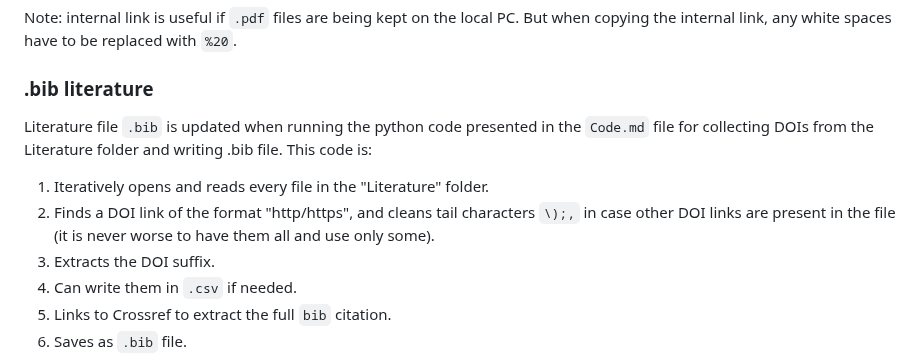
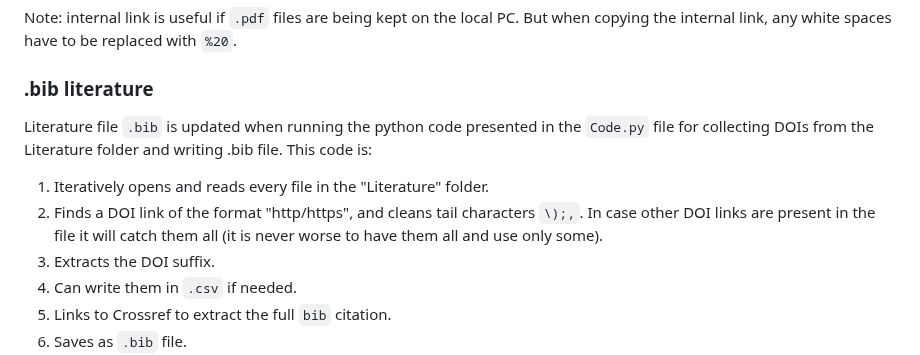
Before and after one commit to m-hrachov/LaTeX-Obsidian-setup-for-thesis, a Markdown page: README.md, the part around the change. Rendered like a GitHub page.

```diff
--- a/README.md
+++ b/README.md
@@ -65,12 +65,12 @@ Note: internal link is useful if `.pdf` files are being kept on the local PC. Bu
 have to be replaced with `%20`.
 
 ### .bib literature
-Literature file `.bib` is updated when running the python code presented in the `Code.md` file for collecting DOIs from the Literature
+Literature file `.bib` is updated when running the python code presented in the `Code.py` file for collecting DOIs from the Literature
 folder and writing .bib file.
 This code is:
 1. Iteratively opens and reads every file in the "Literature" folder.
-2. Finds a DOI link of the format "http/https", and cleans tail characters `\);,` in case other DOI links are present in the file
-(it is never worse to have them all and use only some).
+2. Finds a DOI link of the format "http/https", and cleans tail characters `\);,`. In case other DOI links are present in the file
+it will catch them all (it is never worse to have them all and use only some).
 3. Extracts the DOI suffix.
 4. Can write them in `.csv` if needed.
 5. Links to Crossref to extract the full `bib` citation.
```
